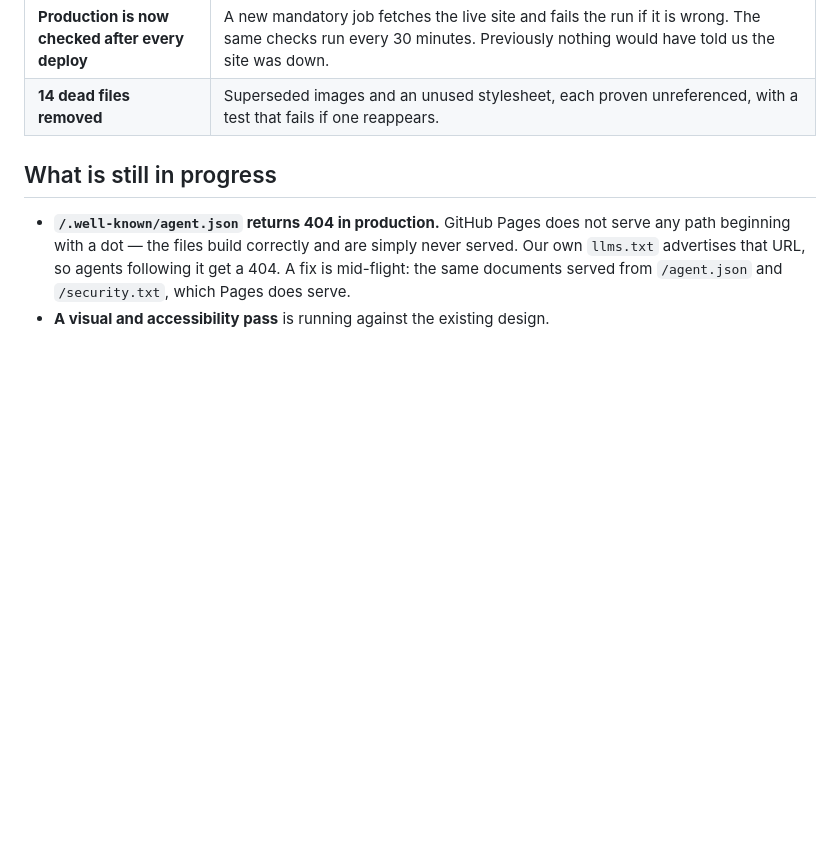
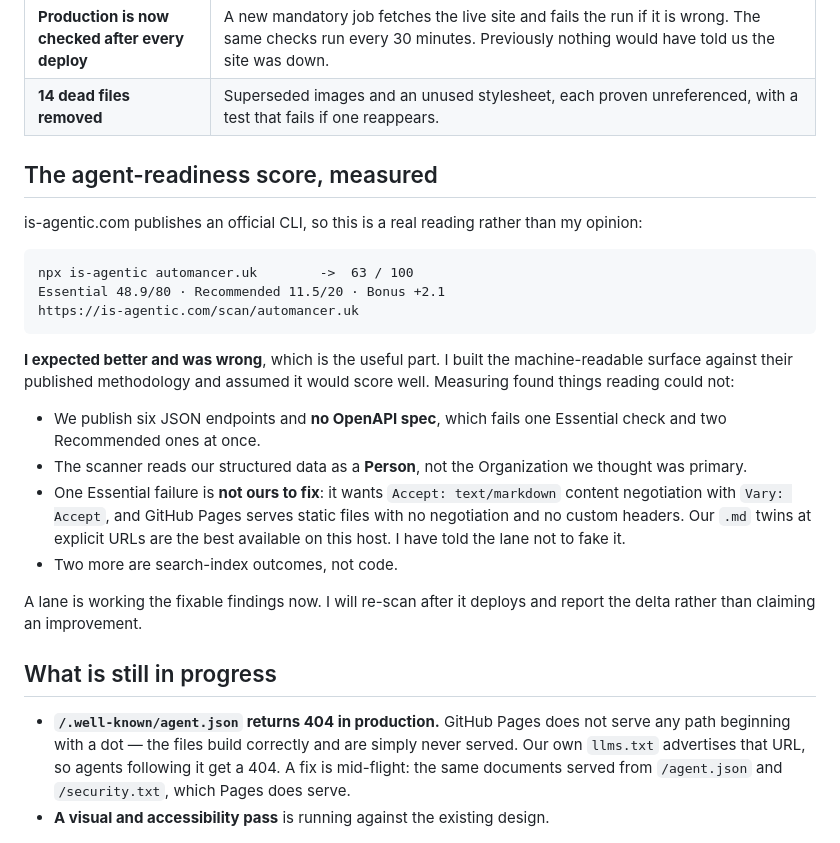
Before and after one commit to Waseemilyas/automancer-site, a Markdown page: docs/ox-alpha-campaign.md, the part around the change. Rendered like a GitHub page; blank space fills up the shorter version.

Commit message:
docs: record the measured is-agentic score of 63/100
Measured with the official CLI rather than inferred from the methodology page.
I expected to score well and did not, which is the point of measuring.

```diff
--- a/docs/ox-alpha-campaign.md
+++ b/docs/ox-alpha-campaign.md
@@ -17,6 +17,32 @@ about 40 seconds, so every merge tonight was treated as a deploy.
 | **Astro 7.1.6 → 7.2.4 and the upstream backlog** | The local checkout was five commits behind and nobody had noticed. Integrated, reinstalled, re-verified against the real dependency set. |
 | **Production is now checked after every deploy** | A new mandatory job fetches the live site and fails the run if it is wrong. The same checks run every 30 minutes. Previously nothing would have told us the site was down. |
 | **14 dead files removed** | Superseded images and an unused stylesheet, each proven unreferenced, with a test that fails if one reappears. |
+
+## The agent-readiness score, measured
+
+is-agentic.com publishes an official CLI, so this is a real reading rather than
+my opinion:
+
+    npx is-agentic automancer.uk        ->  63 / 100
+    Essential 48.9/80 · Recommended 11.5/20 · Bonus +2.1
+    https://is-agentic.com/scan/automancer.uk
+
+**I expected better and was wrong**, which is the useful part. I built the
+machine-readable surface against their published methodology and assumed it
+would score well. Measuring found things reading could not:
+
+- We publish six JSON endpoints and **no OpenAPI spec**, which fails one
+  Essential check and two Recommended ones at once.
+- The scanner reads our structured data as a **Person**, not the Organization
+  we thought was primary.
+- One Essential failure is **not ours to fix**: it wants `Accept: text/markdown`
+  content negotiation with `Vary: Accept`, and GitHub Pages serves static files
+  with no negotiation and no custom headers. Our `.md` twins at explicit URLs
+  are the best available on this host. I have told the lane not to fake it.
+- Two more are search-index outcomes, not code.
+
+A lane is working the fixable findings now. I will re-scan after it deploys and
+report the delta rather than claiming an improvement.
 
 ## What is still in progress
 
```
